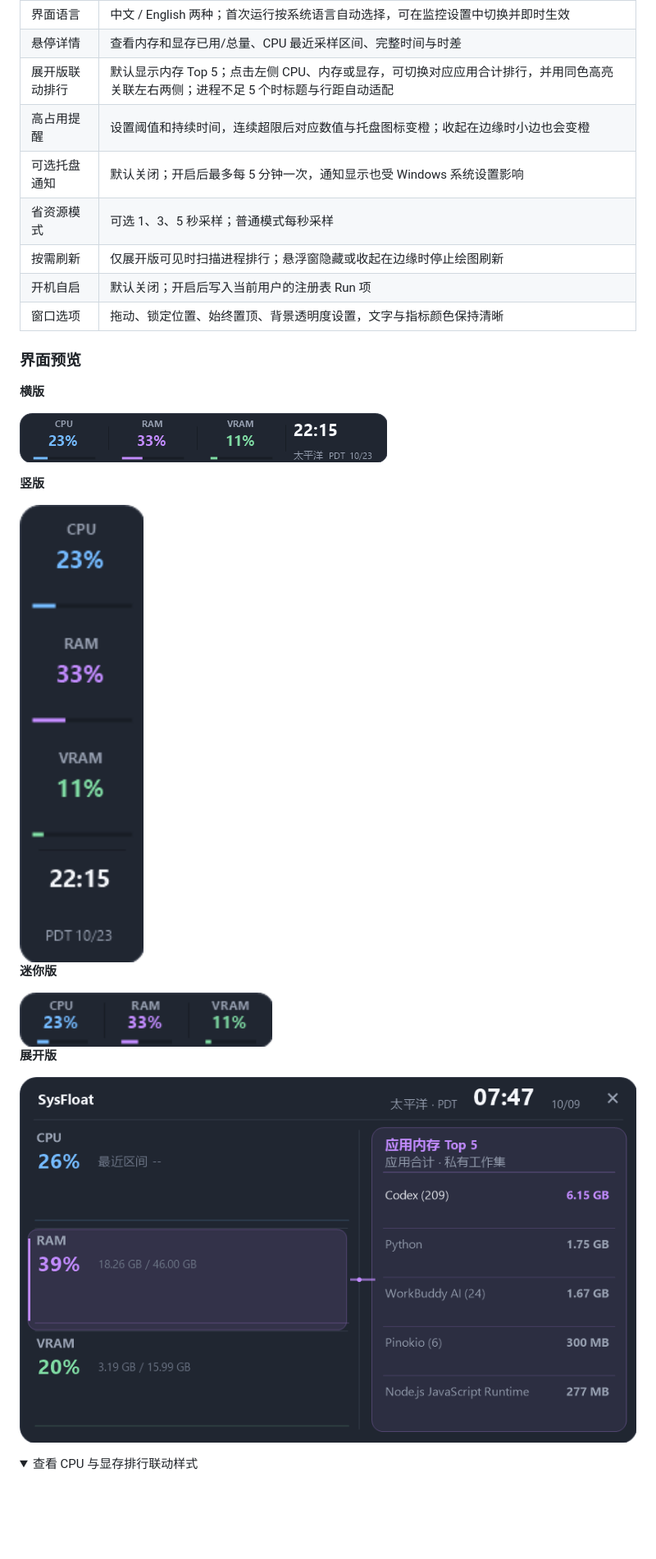
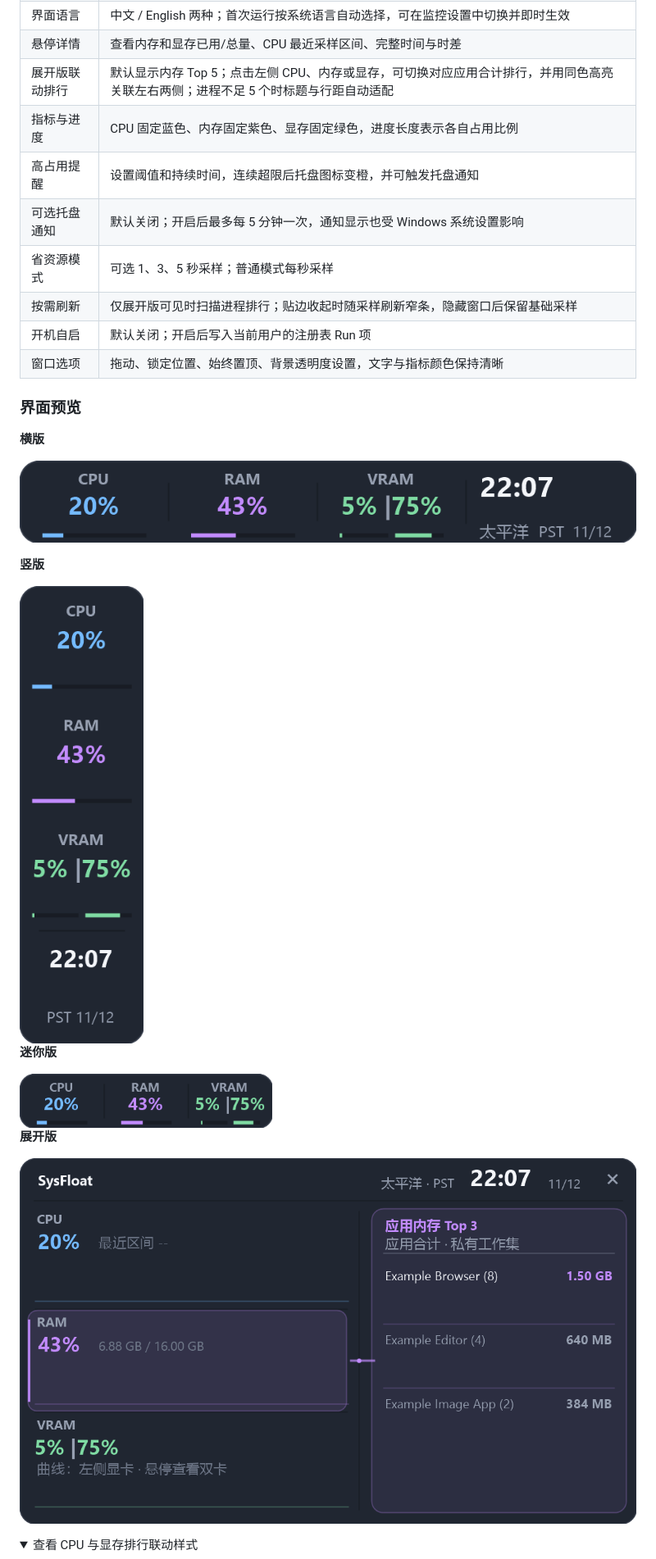
Before and after one commit to knownothing20/SysFloat, a Markdown page: README.md, the part around one of its changes. Shown at 82% size. Rendered like a GitHub page; pictures changed too: docs/images/expanded.png, docs/images/horizontal.png, docs/images/mini.png; folded sections open; blank space fills up the shorter version.

```diff
--- a/README.md
+++ b/README.md
@@ -35,10 +37,11 @@
 | 界面语言 | 中文 / English 两种；首次运行按系统语言自动选择，可在监控设置中切换并即时生效 |
 | 悬停详情 | 查看内存和显存已用/总量、CPU 最近采样区间、完整时间与时差 |
 | 展开版联动排行 | 默认显示内存 Top 5；点击左侧 CPU、内存或显存，可切换对应应用合计排行，并用同色高亮关联左右两侧；进程不足 5 个时标题与行距自动适配 |
-| 高占用提醒 | 设置阈值和持续时间，连续超限后对应数值与托盘图标变橙；收起在边缘时小边也会变橙 |
+| 指标与进度 | CPU 固定蓝色、内存固定紫色、显存固定绿色，进度长度表示各自占用比例 |
+| 高占用提醒 | 设置阈值和持续时间，连续超限后托盘图标变橙，并可触发托盘通知 |
 | 可选托盘通知 | 默认关闭；开启后最多每 5 分钟一次，通知显示也受 Windows 系统设置影响 |
 | 省资源模式 | 可选 1、3、5 秒采样；普通模式每秒采样 |
-| 按需刷新 | 仅展开版可见时扫描进程排行；悬浮窗隐藏或收起在边缘时停止绘图刷新 |
+| 按需刷新 | 仅展开版可见时扫描进程排行；贴边收起时随采样刷新窄条，隐藏窗口后保留基础采样 |
 | 开机自启 | 默认关闭；开启后写入当前用户的注册表 Run 项 |
 | 窗口选项 | 拖动、锁定位置、始终置顶、背景透明度设置，文字与指标颜色保持清晰 |
 
@@ -58,7 +61,7 @@
 
 **展开版**
 
-![展开版：应用分组的私有工作集排行，来自开发机一次真实采样](docs/images/application-memory.png)
+![展开版：双显卡数值与示例应用内存排行](docs/images/expanded.png)
 
 <details>
 <summary>查看 CPU 与显存排行联动样式</summary>
```
Also changed, not shown: other parts of README.md (+14 -8 lines), docs/update-2026-11-13.md (added, +37 -0 lines), docs/images/sliver-edge.png, docs/images/top-docked.png (added), 7 other files.
